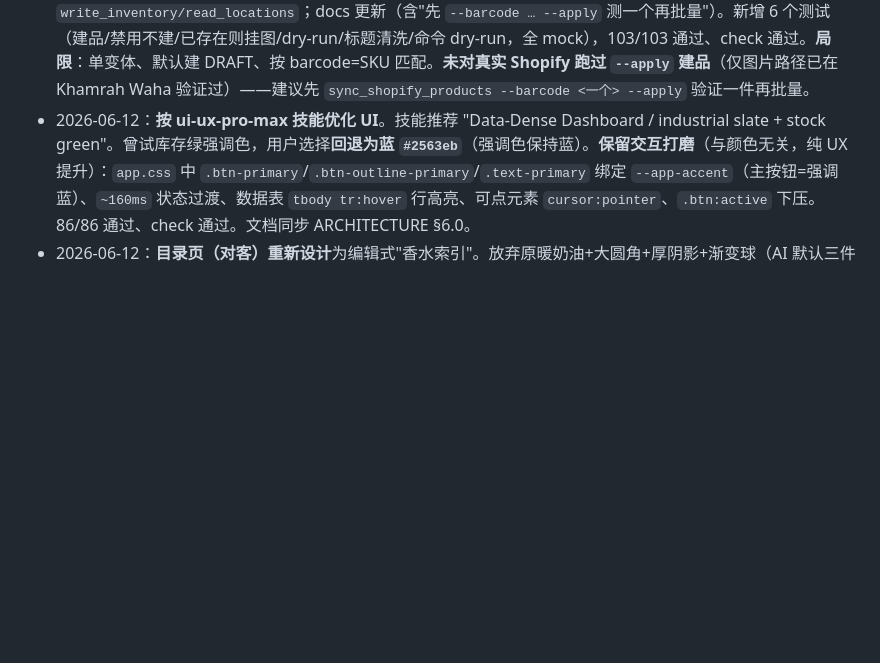
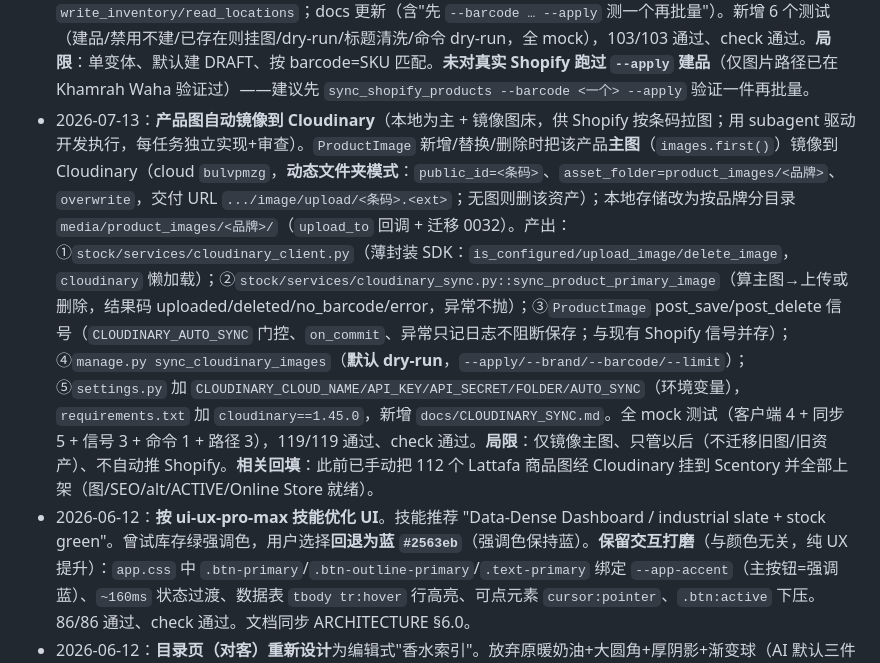
Before and after one commit to mrui0516/InventoryApp, a Markdown page: docs/STATUS.md, the part around the change. Drawn GitHub-style; blank space fills up the shorter version.

```diff
--- a/docs/STATUS.md
+++ b/docs/STATUS.md
@@ -102,6 +102,7 @@
 - 2026-07-04：**代码清理（/simplify，4 个并行审查代理，行为不变）**。①`_order_tender_amounts` 从 `views.py` 迁到 `services/dashboard.py` 并公开为 `order_tender_amounts`（与月度 `month_payment_breakdown` 同层，两个 view 共用 → 正确 altitude）。②删除 dashboard `dashboard_view` 今日循环的死状态 `view_pay_break`（无模板读取）。③修复 dashboard 今日订单 N+1：`prefetch_related` 补 `items__product__images`（与 daily_summary 一致），今日热路径不缓存。④`_build_correction_cart` 贪心分摊内层微简化（`min()`、去掉每方式仅访问一次时多余的 `.get()` 累加）。**有意跳过**（超出清理范围/会改行为）：抽取 outbound+correction 共享的 tender 解析器（POS 热路径风险）、把 today 支付聚合下沉为 service 级 snapshot（较大重构）、订单级 tender 编辑器替代按行拆分 UI（已知模型/UI 局限）、`sale_order_detail` 收据支付改走同一 helper（会改收据显示行为）、常量提取（价值低且需触及范围外的 POS 解析）。91/91 通过、check 通过。
 - 2026-07-11：**Shopify 商品图同步**（连到 Scentory 商店 `66tcd5-su.myshopify.com` / www.scentory.pt）。背景：本地 app 只在 localhost，Shopify 只接受公网图片 URL 或 staged 上传，且无本地→Shopify 图片桥；已验证「staged upload（把本地字节 POST 到 Shopify 预签名 GCS URL，无需认证）→ productCreateMedia 挂图」这条链路可行（已手动为 Khamrah Waha 挂图成功）。产出：①`stock/services/shopify_client.py`（requests 版 Admin API 客户端：`graphql`/`find_product_by_sku`（按 barcode=SKU 匹配）/`stage_and_upload_image`/`attach_image`；配置读环境变量，token 不入库）。②`stock/services/shopify_sync.py::sync_product_image`（找 Shopify 商品→无图或 `overwrite` 时上传本地首图并挂载；返回状态码，预期情况不抛异常）。③`manage.py sync_shopify_images`（**默认 dry-run**，`--apply` 才写；`--brand/--barcode/--in-stock/--limit/--overwrite`；逐条 + 汇总）。④**自动同步**：`ProductImage` post_save 信号，`SHOPIFY_AUTO_SYNC` 开启时在 `transaction.on_commit` 后台推图、异常只记日志不阻断上传（默认关，dev/tests 不外呼）。⑤`settings.py` 加 `SHOPIFY_STORE_DOMAIN/ADMIN_TOKEN/API_VERSION/AUTO_SYNC`（环境变量）；`requirements.txt` 加 `requests==2.32.5`；`docs/SHOPIFY_SYNC.md`（custom app 建 token + scopes read/write_products + 用法）。新增 6 个测试（全 mock，无实网：挂图/已有图跳过/不在 Shopify/dry-run/命令 dry-run/信号默认关），97/97 通过、check 通过。**局限**：仅按 barcode=SKU 匹配（占位假条码不匹配）、只补缺图（`--overwrite` 可替换）、**只同步图片不创建商品**（Shopify 里不存在的新品由自动同步记录并跳过，需先建品；完整建品同步为后续单独命令）。Scentory 现有 ~100+ Lattafa 商品缺图，可用 `sync_shopify_images --brand Lattafa --apply` 批量补齐。
 - 2026-07-11：**Shopify 缺品自动创建同步**（在图片同步基础上扩展为整品创建）。用 `productSet`（`synchronous:true`，经 graphql_schema 核对 `ProductSetInput`）**一次调用**创建：干净标题（品牌/系列/名称/规格 title-case + 修复 EDP/ml 等 token）、vendor=品牌、type=分类、tags、描述、**SEO 标题+meta 描述**、单变体（price/sku/barcode/单位成本/`inventoryItem.tracked` + 在门店 location 设当前库存）、以及商品图（staged upload 后放进 `files`）。①`shopify_client.py` 加 `get_location_id`（缓存）+`product_set`。②`shopify_sync.py` 加 `create_product_in_shopify` + 统一 `sync_product(create_missing, overwrite_image, status)`（找到→挂图；未找到且允许→建品），字段构造 `_shopify_title/_shopify_tags/_truncate`。③新命令 `manage.py sync_shopify_products`（**默认 dry-run**，`--apply/--status active|draft/--overwrite-image/--brand/--barcode/--in-stock/--limit`）。④**自动同步**升级：`ProductImage` 信号改调 `sync_product`，`SHOPIFY_AUTO_CREATE` 开启时对 Shopify 里不存在的新品直接建品（`SHOPIFY_NEW_PRODUCT_STATUS` 默认 **DRAFT** 更安全）。⑤settings 加 `SHOPIFY_AUTO_CREATE/NEW_PRODUCT_STATUS`；scopes 补 `write_inventory/read_locations`；docs 更新（含"先 `--barcode … --apply` 测一个再批量"）。新增 6 个测试（建品/禁用不建/已存在则挂图/dry-run/标题清洗/命令 dry-run，全 mock），103/103 通过、check 通过。**局限**：单变体、默认建 DRAFT、按 barcode=SKU 匹配。**未对真实 Shopify 跑过 `--apply` 建品**（仅图片路径已在 Khamrah Waha 验证过）——建议先 `sync_shopify_products --barcode <一个> --apply` 验证一件再批量。
+- 2026-07-13：**产品图自动镜像到 Cloudinary**（本地为主 + 镜像图床，供 Shopify 按条码拉图；用 subagent 驱动开发执行，每任务独立实现+审查）。`ProductImage` 新增/替换/删除时把该产品**主图**（`images.first()`）镜像到 Cloudinary（cloud `bulvpmzg`，**动态文件夹模式**：`public_id=<条码>`、`asset_folder=product_images/<品牌>`、`overwrite`，交付 URL `.../image/upload/<条码>.<ext>`；无图则删该资产）；本地存储改为按品牌分目录 `media/product_images/<品牌>/`（`upload_to` 回调 + 迁移 0032）。产出：①`stock/services/cloudinary_client.py`（薄封装 SDK：`is_configured/upload_image/delete_image`，`cloudinary` 懒加载）；②`stock/services/cloudinary_sync.py::sync_product_primary_image`（算主图→上传或删除，结果码 uploaded/deleted/no_barcode/error，异常不抛）；③`ProductImage` post_save/post_delete 信号（`CLOUDINARY_AUTO_SYNC` 门控、`on_commit`、异常只记日志不阻断保存；与现有 Shopify 信号并存）；④`manage.py sync_cloudinary_images`（**默认 dry-run**，`--apply/--brand/--barcode/--limit`）；⑤`settings.py` 加 `CLOUDINARY_CLOUD_NAME/API_KEY/API_SECRET/FOLDER/AUTO_SYNC`（环境变量），`requirements.txt` 加 `cloudinary==1.45.0`，新增 `docs/CLOUDINARY_SYNC.md`。全 mock 测试（客户端 4 + 同步 5 + 信号 3 + 命令 1 + 路径 3），119/119 通过、check 通过。**局限**：仅镜像主图、只管以后（不迁移旧图/旧资产）、不自动推 Shopify。**相关回填**：此前已手动把 112 个 Lattafa 商品图经 Cloudinary 挂到 Scentory 并全部上架（图/SEO/alt/ACTIVE/Online Store 就绪）。
 - 2026-06-12：**按 ui-ux-pro-max 技能优化 UI**。技能推荐 "Data-Dense Dashboard / industrial slate + stock green"。曾试库存绿强调色，用户选择**回退为蓝 `#2563eb`**（强调色保持蓝）。**保留交互打磨**（与颜色无关，纯 UX 提升）：`app.css` 中 `.btn-primary`/`.btn-outline-primary`/`.text-primary` 绑定 `--app-accent`（主按钮=强调蓝）、`~160ms` 状态过渡、数据表 `tbody tr:hover` 行高亮、可点元素 `cursor:pointer`、`.btn:active` 下压。86/86 通过、check 通过。文档同步 ARCHITECTURE §6.0。
 - 2026-06-12：**目录页（对客）重新设计**为编辑式"香水索引"。放弃原暖奶油+大圆角+厚阴影+渐变球（AI 默认三件套之一）；改为瓷白画布 `#f5f4f1` + 墨黑字 + 单一酒红强调 `#6e2b3e` + `--font-display` 衬线（hero/品牌名/区标题）对比系统 sans（价格/元信息）；产品卡为**统一固定比例图块**（4/5 白底 + 内边距 + `object-fit:contain`，完整显示整瓶不裁剪、留白不铺满；序号加白底小片保证可读）；按 house（品牌）排版索引，细发丝分隔、小圆角、库存为安静圆点而非大徽章；顶部瓷白全出血 + 细边 sticky 搜索条。新增 1 个渲染 smoke 测试，86/86 通过。文档同步 ARCHITECTURE §6.0。
 - 2026-06-12：当日汇总订单表——每单加**订单详情弹窗**（Bootstrap modal，逐行商品缩略图/数量/单价/支付/小计/利润 + tfoot 合计 + 拆分支付汇总 + Print receipt），操作按钮改为 **Details**（弹窗）+ **Print**（导航到发票/小票页 `sale_order_detail`）。视图 `daily_summary_view` 为每单挂 `summary_items`（含 `image_url`）。85/85 通过。
```
Also changed, not shown: docs/ARCHITECTURE.md (+7 -3 lines), docs/CLOUDINARY_SYNC.md (added, +89 -0 lines).
